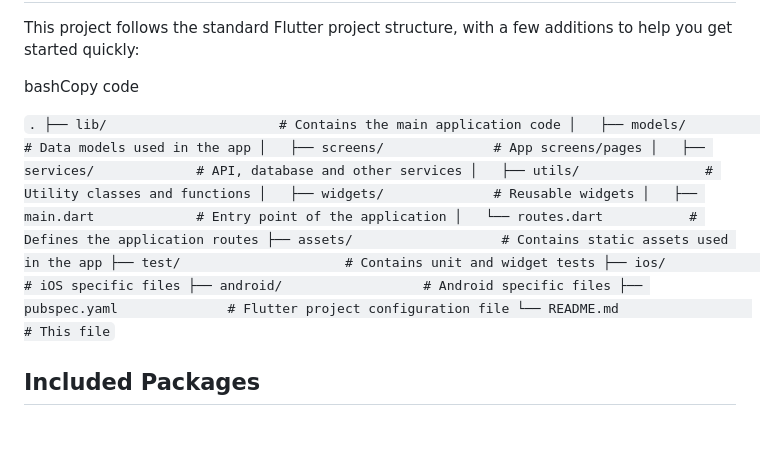
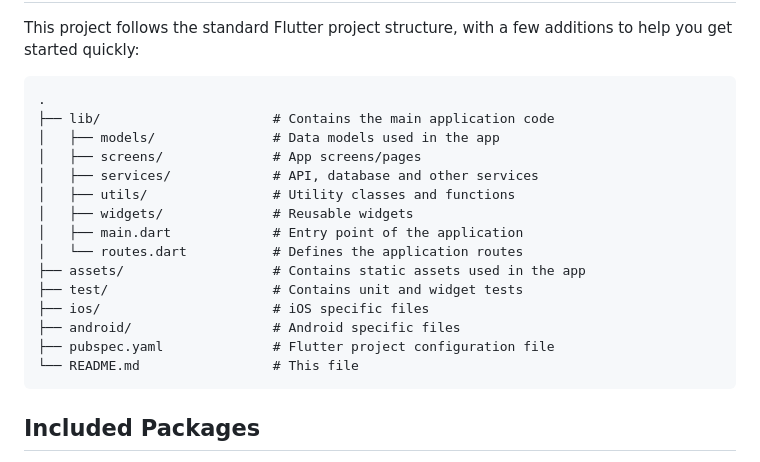
Before and after one commit to charlespalmerbf/flutter-boilerplate, a Markdown page: README.md, the part around the change. Rendered like a GitHub page; blank space fills up the shorter version.

Commit message:
chore: fixing file structure

````diff
--- a/README.md
+++ b/README.md
@@ -25,9 +25,8 @@ Project Structure
 
 This project follows the standard Flutter project structure, with a few additions to help you get started quickly:
 
-bashCopy code
-
-`.
+```
+.
 ├── lib/                      # Contains the main application code
 │   ├── models/               # Data models used in the app
 │   ├── screens/              # App screens/pages
@@ -41,7 +40,8 @@ bashCopy code
 ├── ios/                      # iOS specific files
 ├── android/                  # Android specific files
 ├── pubspec.yaml              # Flutter project configuration file
-└── README.md                 # This file`
+└── README.md                 # This file
+```
 
 Included Packages
 -----------------
````
